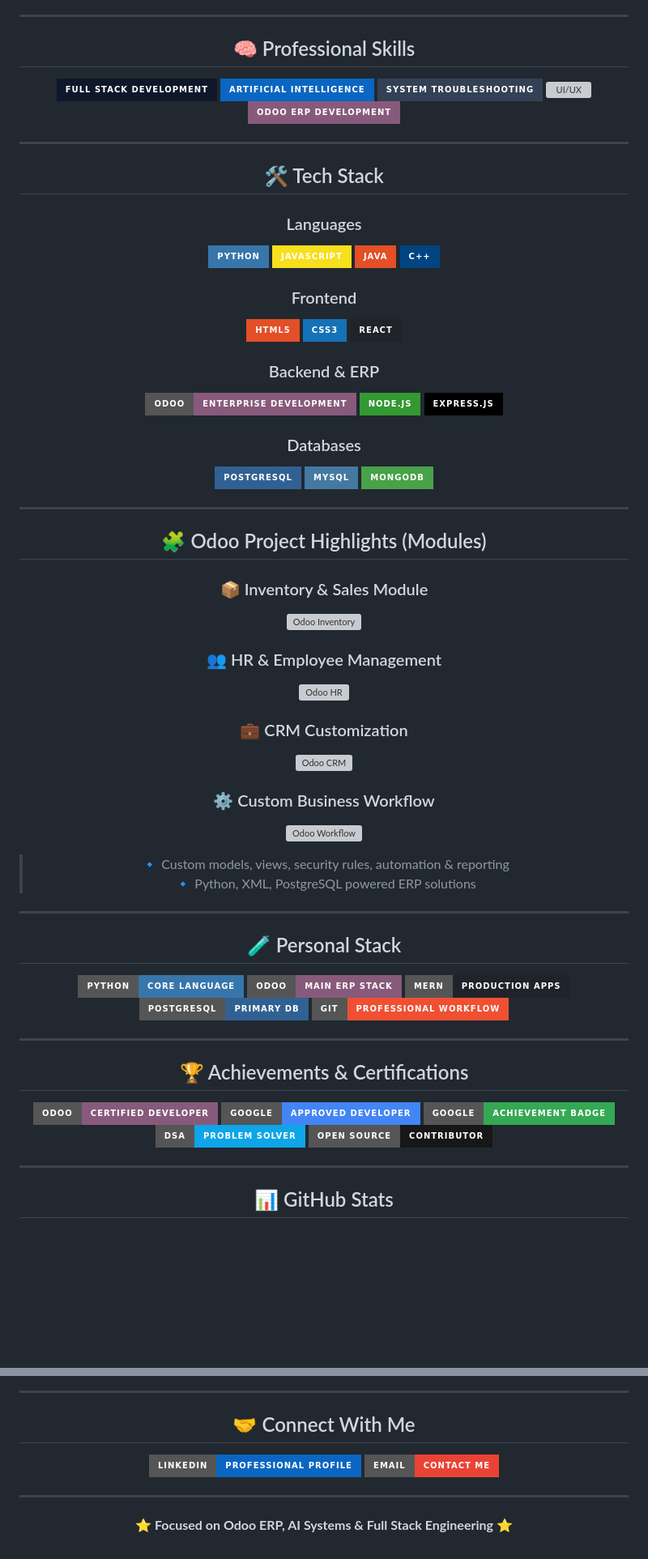
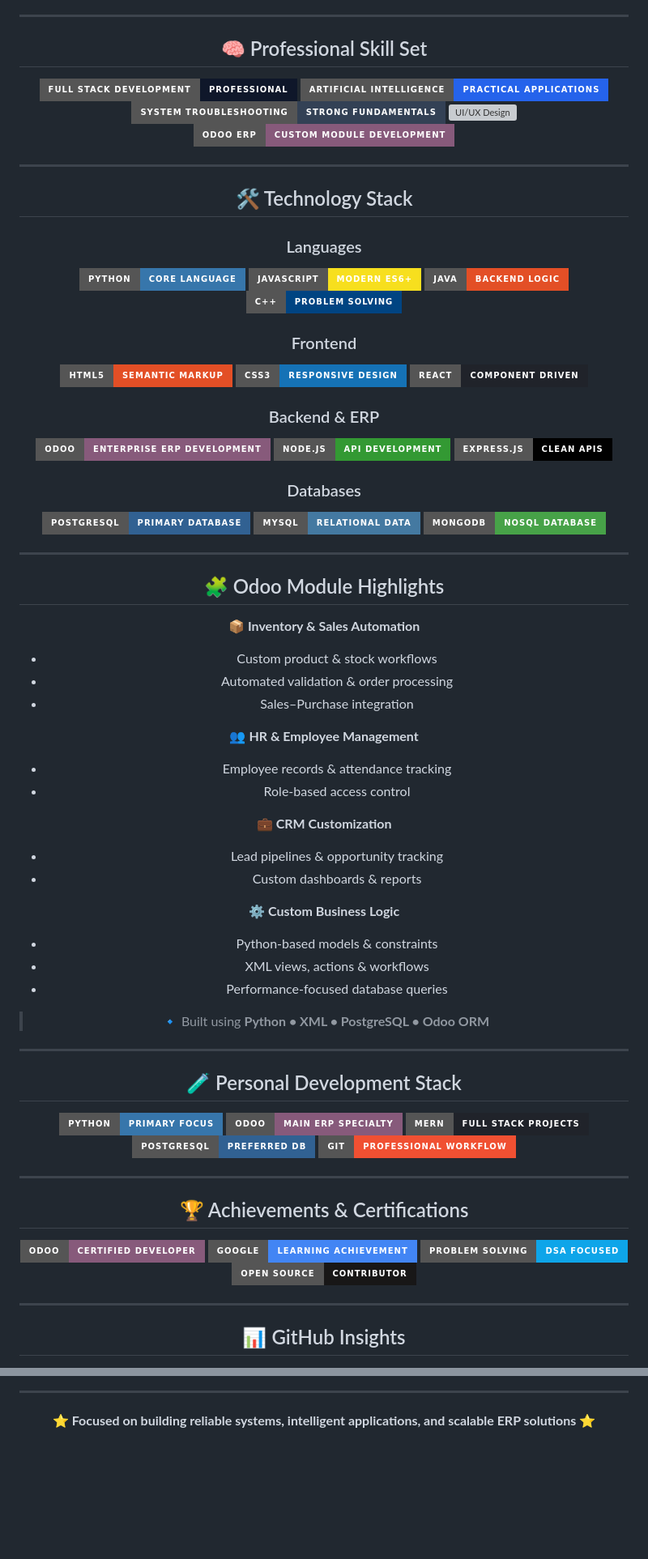
Before and after one commit to aFDGGFGFUUTUY/Ayush-kumar, a Markdown page: README.md, 2 parts joined by grey strips. Shown: that part at 81% size. Rendered like a GitHub page; badges without logos; blank space fills up the shorter version; grey boxes are pictures that could not be loaded.

```diff
--- a/README.md
+++ b/README.md
@@ -9,66 +12,71 @@
 
 ---
 
-## 🧠 Professional Skills
+## 🧠 Professional Skill Set
 
-![Full Stack](https://img.shields.io/badge/Full_Stack_Development-0F172A?style=for-the-badge&logo=stackblitz&logoColor=white)
-![AI](https://img.shields.io/badge/Artificial_Intelligence-0A66C2?style=for-the-badge&logo=openai&logoColor=white)
-![System](https://img.shields.io/badge/System_Troubleshooting-334155?style=for-the-badge&logo=linux&logoColor=white)
-![UI/UX](https://img.shields.io/badge/UI%2FUX_Design-7C3AED?style=for-the-badge&logo=figma&logoColor=white)
-![Odoo](https://img.shields.io/badge/Odoo_ERP_Development-875A7B?style=for-the-badge&logo=odoo&logoColor=white)
+![Full Stack Development](https://img.shields.io/badge/Full_Stack_Development-Professional-0F172A?style=for-the-badge&logo=stackblitz&logoColor=white)
+![Artificial Intelligence](https://img.shields.io/badge/Artificial_Intelligence-Practical_Applications-2563EB?style=for-the-badge&logo=openai&logoColor=white)
+![System Troubleshooting](https://img.shields.io/badge/System_Troubleshooting-Strong_Fundamentals-334155?style=for-the-badge&logo=linux&logoColor=white)
+![UI/UX Design](https://img.shields.io/badge/UI%2FUX_Design-Clean_%26_Usable-7C3AED?style=for-the-badge&logo=figma&logoColor=white)
+![Odoo ERP](https://img.shields.io/badge/Odoo_ERP-Custom_Module_Development-875A7B?style=for-the-badge&logo=odoo&logoColor=white)
 
 ---
 
-## 🛠️ Tech Stack
+## 🛠️ Technology Stack
 
 ### Languages
-![Python](https://img.shields.io/badge/Python-3776AB?style=for-the-badge&logo=python&logoColor=white)
-![JavaScript](https://img.shields.io/badge/JavaScript-F7DF1E?style=for-the-badge&logo=javascript&logoColor=black)
-![Java](https://img.shields.io/badge/Java-E34F26?style=for-the-badge&logo=java&logoColor=white)
-![C++](https://img.shields.io/badge/C++-004482?style=for-the-badge&logo=cplusplus&logoColor=white)
+![Python](https://img.shields.io/badge/Python-Core_Language-3776AB?style=for-the-badge&logo=python&logoColor=white)
+![JavaScript](https://img.shields.io/badge/JavaScript-Modern_ES6+-F7DF1E?style=for-the-badge&logo=javascript&logoColor=black)
+![Java](https://img.shields.io/badge/Java-Backend_Logic-E34F26?style=for-the-badge&logo=java&logoColor=white)
+![C++](https://img.shields.io/badge/C++-Problem_Solving-004482?style=for-the-badge&logo=cplusplus&logoColor=white)
 
 ### Frontend
-![HTML](https://img.shields.io/badge/HTML5-E34F26?style=for-the-badge&logo=html5&logoColor=white)
-![CSS](https://img.shields.io/badge/CSS3-1572B6?style=for-the-badge&logo=css3&logoColor=white)
-![React](https://img.shields.io/badge/React-20232A?style=for-the-badge&logo=react&logoColor=61DAFB)
+![HTML5](https://img.shields.io/badge/HTML5-Semantic_Markup-E34F26?style=for-the-badge&logo=html5&logoColor=white)
+![CSS3](https://img.shields.io/badge/CSS3-Responsive_Design-1572B6?style=for-the-badge&logo=css3&logoColor=white)
+![React](https://img.shields.io/badge/React-Component_Driven-20232A?style=for-the-badge&logo=react&logoColor=61DAFB)
 
 ### Backend & ERP
-![Odoo](https://img.shields.io/badge/Odoo-Enterprise_Development-875A7B?style=for-the-badge&logo=odoo&logoColor=white)
-![Node](https://img.shields.io/badge/Node.js-339933?style=for-the-badge&logo=node.js&logoColor=white)
-![Express](https://img.shields.io/badge/Express.js-000000?style=for-the-badge&logo=express&logoColor=white)
+![Odoo](https://img.shields.io/badge/Odoo-Enterprise_ERP_Development-875A7B?style=for-the-badge&logo=odoo&logoColor=white)
+![Node.js](https://img.shields.io/badge/Node.js-API_Development-339933?style=for-the-badge&logo=node.js&logoColor=white)
+![Express](https://img.shields.io/badge/Express.js-Clean_APIs-000000?style=for-the-badge&logo=express&logoColor=white)
 
 ### Databases
-![Postgres](https://img.shields.io/badge/PostgreSQL-316192?style=for-the-badge&logo=postgresql&logoColor=white)
-![MySQL](https://img.shields.io/badge/MySQL-4479A1?style=for-the-badge&logo=mysql&logoColor=white)
-![Mongo](https://img.shields.io/badge/MongoDB-47A248?style=for-the-badge&logo=mongodb&logoColor=white)
+![PostgreSQL](https://img.shields.io/badge/PostgreSQL-Primary_Database-316192?style=for-the-badge&logo=postgresql&logoColor=white)
+![MySQL](https://img.shields.io/badge/MySQL-Relational_Data-4479A1?style=for-the-badge&logo=mysql&logoColor=white)
+![MongoDB](https://img.shields.io/badge/MongoDB-NoSQL_Database-47A248?style=for-the-badge&logo=mongodb&logoColor=white)
 
 ---
 
-## 🧩 Odoo Project Highlights (Modules)
+## 🧩 Odoo Module Highlights
 
-### 📦 Inventory & Sales Module
-![Odoo Inventory](https://raw.githubusercontent.com/YOUR_GITHUB_USERNAME/assets/main/odoo_inventory.png)
+📦 **Inventory & Sales Automation**
+- Custom product & stock workflows
+- Automated validation & order processing
+- Sales–Purchase integration
 
-### 👥 HR & Employee Management
-![Odoo HR](https://raw.githubusercontent.com/YOUR_GITHUB_USERNAME/assets/main/odoo_hr.png)
+👥 **HR & Employee Management**
+- Employee records & attendance tracking
+- Role-based access control
 
-### 💼 CRM Customization
-![Odoo CRM](https://raw.githubusercontent.com/YOUR_GITHUB_USERNAME/assets/main/odoo_crm.png)
+💼 **CRM Customization**
+- Lead pipelines & opportunity tracking
+- Custom dashboards & reports
 
-### ⚙️ Custom Business Workflow
-![Odoo Workflow](https://raw.githubusercontent.com/YOUR_GITHUB_USERNAME/assets/main/odoo_workflow.png)
+⚙️ **Custom Business Logic**
+- Python-based models & constraints
+- XML views, actions & workflows
+- Performance-focused database queries
 
-> 🔹 Custom models, views, security rules, automation & reporting
-> 🔹 Python, XML, PostgreSQL powered ERP solutions
+> 🔹 Built using **Python • XML • PostgreSQL • Odoo ORM**
 
 ---
 
-## 🧪 Personal Stack
+## 🧪 Personal Development Stack
 
-![Python](https://img.shields.io/badge/Python-Core_Language-3776AB?style=for-the-badge&logo=python&logoColor=white)
-![Odoo](https://img.shields.io/badge/Odoo-Main_ERP_Stack-875A7B?style=for-the-badge&logo=odoo&logoColor=white)
-![MERN](https://img.shields.io/badge/MERN-Production_Apps-20232A?style=for-the-badge&logo=react&logoColor=61DAFB)
-![Postgres](https://img.shields.io/badge/PostgreSQL-Primary_DB-316192?style=for-the-badge&logo=postgresql&logoColor=white)
+![Python](https://img.shields.io/badge/Python-Primary_Focus-3776AB?style=for-the-badge&logo=python&logoColor=white)
+![Odoo](https://img.shields.io/badge/Odoo-Main_ERP_Specialty-875A7B?style=for-the-badge&logo=odoo&logoColor=white)
+![MERN](https://img.shields.io/badge/MERN-Full_Stack_Projects-20232A?style=for-the-badge&logo=react&logoColor=61DAFB)
+![PostgreSQL](https://img.shields.io/badge/PostgreSQL-Preferred_DB-316192?style=for-the-badge&logo=postgresql&logoColor=white)
 ![Git](https://img.shields.io/badge/Git-Professional_Workflow-F05032?style=for-the-badge&logo=git&logoColor=white)
 
 ---
@@ -76,12 +84,11 @@
 ## 🏆 Achievements & Certifications
 
 ![Odoo Certified](https://img.shields.io/badge/Odoo-Certified_Developer-875A7B?style=for-the-badge&logo=odoo&logoColor=white)
-![Google Approved](https://img.shields.io/badge/Google-Approved_Developer-4285F4?style=for-the-badge&logo=google&logoColor=white)
-![Google Achievement](https://img.shields.io/badge/Google-Achievement_Badge-34A853?style=for-the-badge&logo=google&logoColor=white)
-![Problem Solving](https://img.shields.io/badge/DSA-Problem_Solver-0EA5E9?style=for-the-badge)
+![Google Badge](https://img.shields.io/badge/Google-Learning_Achievement-4285F4?style=for-the-badge&logo=google&logoColor=white)
+![Problem Solving](https://img.shields.io/badge/Problem_Solving-DSA_Focused-0EA5E9?style=for-the-badge)
 ![Open Source](https://img.shields.io/badge/Open_Source-Contributor-181717?style=for-the-badge&logo=github)
 
 ---
 
-## 📊 GitHub Stats
+## 📊 GitHub Insights
 
@@ -90,13 +97,6 @@
 
 ---
 
-## 🤝 Connect With Me
-
-![LinkedIn](https://img.shields.io/badge/LinkedIn-Professional_Profile-0A66C2?style=for-the-badge&logo=linkedin&logoColor=white)
-![Email](https://img.shields.io/badge/Email-Contact_Me-EA4335?style=for-the-badge&logo=gmail&logoColor=white)
-
----
-
-⭐ **Focused on Odoo ERP, AI Systems & Full Stack Engineering** ⭐
+⭐ **Focused on building reliable systems, intelligent applications, and scalable ERP solutions** ⭐
 
 </div>
```
Also changed, not shown: other parts of README.md (+9 -6 lines).
